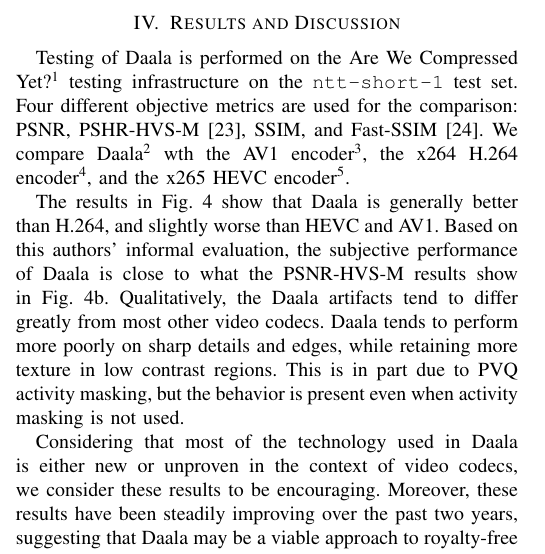
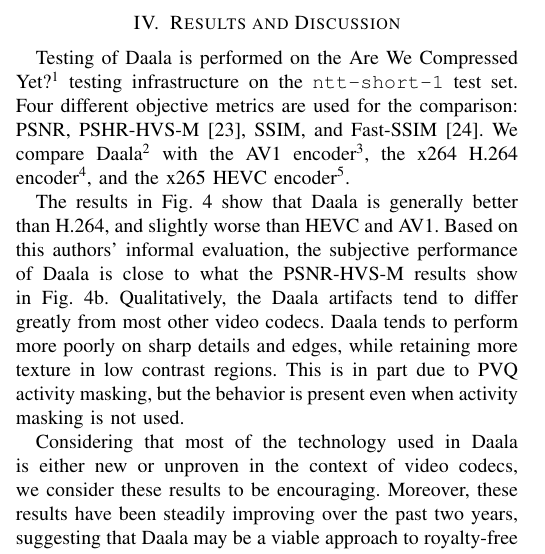
Before and after one commit to jmvalin/papers, a LaTeX paper (mmsp2016/mmsp2016.tex): part of one column of page 5 of 6, cut so that both start at the same text. Compiled offline with pdfLaTeX.

Commit message:
s/wth/with/

```diff
--- a/mmsp2016/mmsp2016.tex
+++ b/mmsp2016/mmsp2016.tex
@@ -524,7 +524,7 @@
 Four different objective metrics are used for the comparison: PSNR,
 PSHR-HVS-M~\cite{PSHRHVSM}, SSIM, and Fast-SSIM~\cite{FastSSIM}. We compare
 Daala\footnote{Git version d55fff01 from April 25th, 2016 with command-line options: -k 1000 -v}
-wth the AV1 encoder\footnote{Git version 337b23a5 from April 7th, 2016 with deringing enabled and command-line options: --ivf --frame-parallel=0 --tile-columns=0 --auto-alt-ref=2 --cpu-used=0 --passes=2 --threads=1 --kf-min-dist=1000 --kf-max-dist=1000 --lag-in-frames=25 --end-usage=q --cq-level=}, the x264 H.264
+with the AV1 encoder\footnote{Git version 337b23a5 from April 7th, 2016 with deringing enabled and command-line options: --ivf --frame-parallel=0 --tile-columns=0 --auto-alt-ref=2 --cpu-used=0 --passes=2 --threads=1 --kf-min-dist=1000 --kf-max-dist=1000 --lag-in-frames=25 --end-usage=q --cq-level=}, the x264 H.264
 encoder\footnote{Command-line options: --preset placebo --min-keyint 1000 --keyint 1000 --no-scenecut --crf=},
 and the x265 HEVC encoder\footnote{Version 1.6 with command-line options: --preset slow --frame-threads 1 --min-keyint 1000 --keyint 1000 --no-scenecut --crf=}.
 
```
